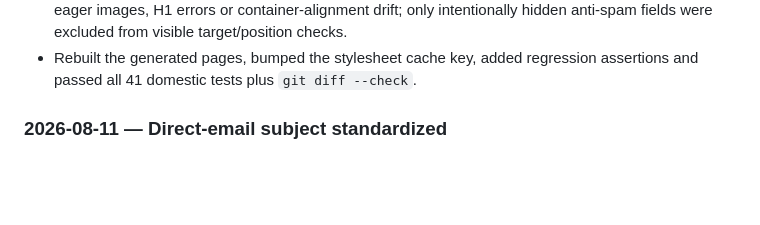
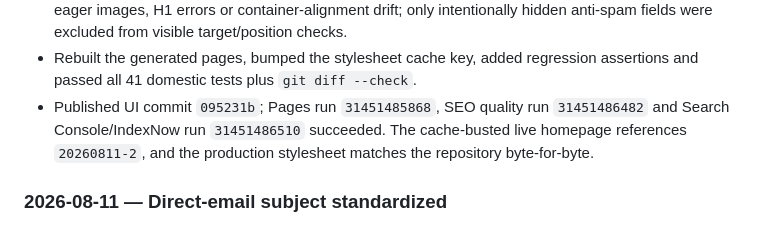
Before and after one commit to sanjitchak/urbanfresh, a Markdown page: CHANGELOG.md, the part around the change. GitHub-like rendering; blank space fills up the shorter version.

Commit message:
Record UI release verification

```diff
--- a/CHANGELOG.md
+++ b/CHANGELOG.md
@@ -45,6 +45,10 @@ Read this file first when starting a new chat. Keep it concise and update it wit
   excluded from visible target/position checks.
 - Rebuilt the generated pages, bumped the stylesheet cache key, added regression
   assertions and passed all 41 domestic tests plus `git diff --check`.
+- Published UI commit `095231b`; Pages run `31451485868`, SEO quality run
+  `31451486482` and Search Console/IndexNow run `31451486510` succeeded. The
+  cache-busted live homepage references `20260811-2`, and the production
+  stylesheet matches the repository byte-for-byte.
 
 ### 2026-08-11 — Direct-email subject standardized
 
```
